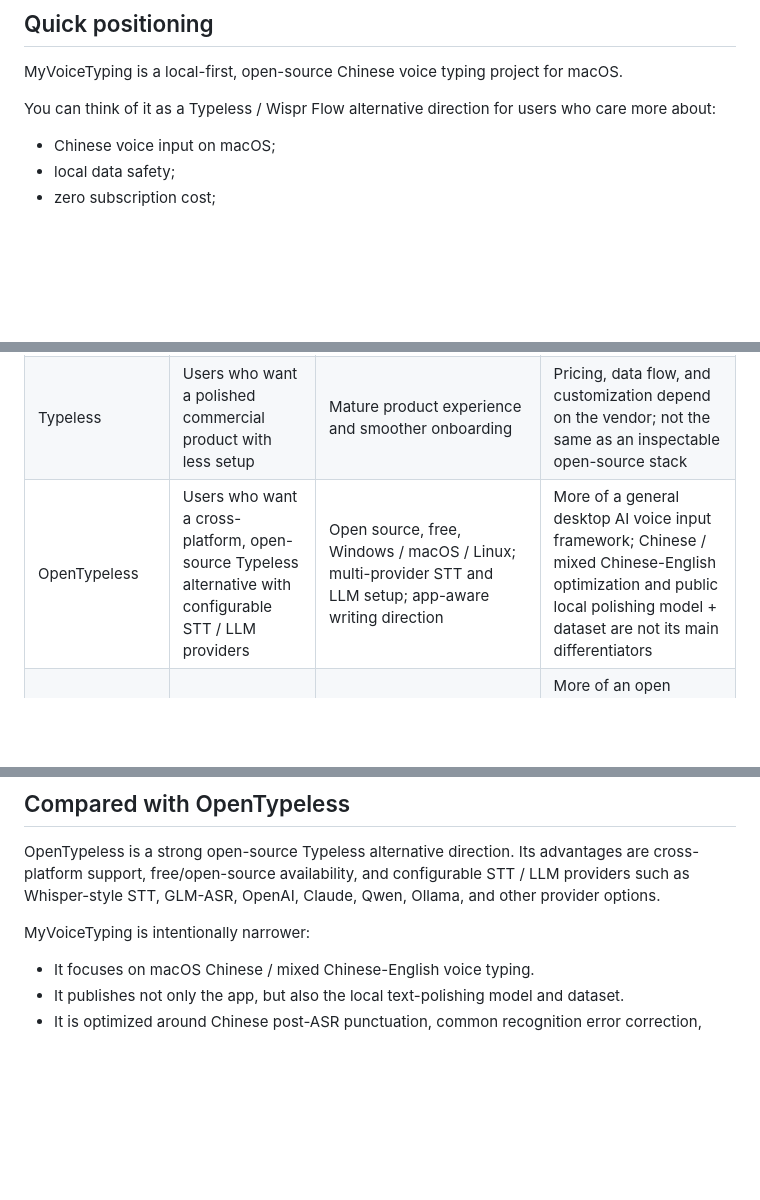
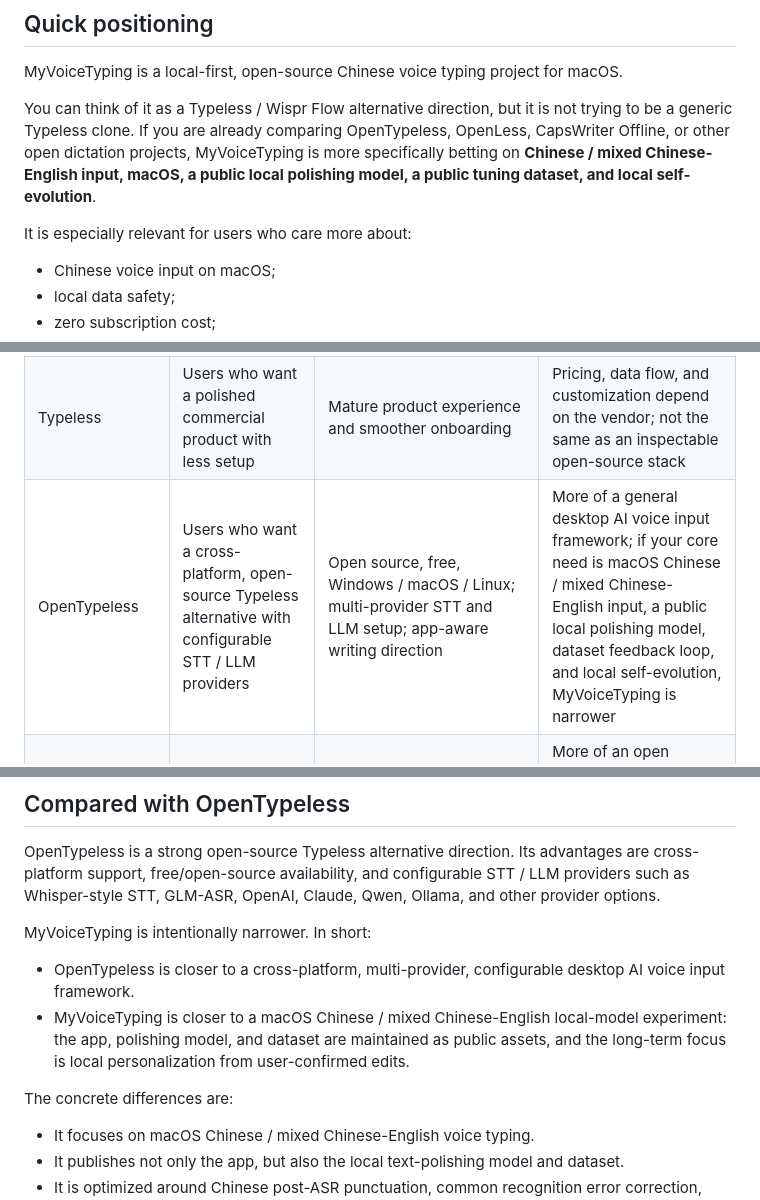
Before and after one commit to botaruibo/MyVoiceTyping, a Markdown page: docs/ALTERNATIVES.md, 3 parts joined by grey strips. GitHub-like rendering; blank space fills up the shorter version.

Commit message:
docs: sharpen open alternative positioning

```diff
--- a/docs/ALTERNATIVES.md
+++ b/docs/ALTERNATIVES.md
@@ -10,7 +10,9 @@ It is not meant to say that one tool is always better than another. Voice typing
 
 MyVoiceTyping is a local-first, open-source Chinese voice typing project for macOS.
 
-You can think of it as a Typeless / Wispr Flow alternative direction for users who care more about:
+You can think of it as a Typeless / Wispr Flow alternative direction, but it is not trying to be a generic Typeless clone. If you are already comparing OpenTypeless, OpenLess, CapsWriter Offline, or other open dictation projects, MyVoiceTyping is more specifically betting on **Chinese / mixed Chinese-English input, macOS, a public local polishing model, a public tuning dataset, and local self-evolution**.
+
+It is especially relevant for users who care more about:
 
 - Chinese voice input on macOS;
 - local data safety;
@@ -32,7 +34,7 @@ Current project assets:
 |---|---|---|---|
 | MyVoiceTyping | macOS Chinese / mixed Chinese-English input, AI Coding prompts, privacy-sensitive users, open-source tinkerers | Open source, local-first, zero-cost; public app/model/dataset; post-ASR punctuation, correction, light rewriting; local self-evaluation direction | Early-stage project; demo/GIF and real-user feedback are still limited; currently macOS-focused |
 | Typeless | Users who want a polished commercial product with less setup | Mature product experience and smoother onboarding | Pricing, data flow, and customization depend on the vendor; not the same as an inspectable open-source stack |
-| OpenTypeless | Users who want a cross-platform, open-source Typeless alternative with configurable STT / LLM providers | Open source, free, Windows / macOS / Linux; multi-provider STT and LLM setup; app-aware writing direction | More of a general desktop AI voice input framework; Chinese / mixed Chinese-English optimization and public local polishing model + dataset are not its main differentiators |
+| OpenTypeless | Users who want a cross-platform, open-source Typeless alternative with configurable STT / LLM providers | Open source, free, Windows / macOS / Linux; multi-provider STT and LLM setup; app-aware writing direction | More of a general desktop AI voice input framework; if your core need is macOS Chinese / mixed Chinese-English input, a public local polishing model, dataset feedback loop, and local self-evolution, MyVoiceTyping is narrower |
 | OpenLess | Users who want an open-source, local-first voice input tool centered on AI prompt workflows | Emphasizes user-owned code/data/credentials, global input boxes, prompt-oriented output, MIT/open-source positioning, and multi-platform direction | More of an open Typeless / prompt input tool; MyVoiceTyping is narrower around macOS Chinese / mixed Chinese-English post-ASR cleanup with a public local polishing model and dataset |
 | SayIt-like open AI polishing dictation tools | Users who want a simple "speech → transcript → AI polish → insert at cursor" open-source workflow | Easy to understand as a Typeless-alternative pattern; may support local LLM deployment or configurable model providers | Users should verify each project's local/cloud boundary, Chinese optimization, and whether model/dataset assets are public; MyVoiceTyping emphasizes Chinese polishing, public training data, and local self-evaluation |
 | Shandianshuo / Typeoff | Users who want a complete voice input product with commercial support and product polish | More complete product experience, potentially broader platform/cloud features | For sensitive input, users should check each product's data handling boundary |
@@ -73,7 +75,12 @@ If you need a polished, stable, cross-platform product with commercial support t
 
 OpenTypeless is a strong open-source Typeless alternative direction. Its advantages are cross-platform support, free/open-source availability, and configurable STT / LLM providers such as Whisper-style STT, GLM-ASR, OpenAI, Claude, Qwen, Ollama, and other provider options.
 
-MyVoiceTyping is intentionally narrower:
+MyVoiceTyping is intentionally narrower. In short:
+
+- OpenTypeless is closer to a cross-platform, multi-provider, configurable desktop AI voice input framework.
+- MyVoiceTyping is closer to a macOS Chinese / mixed Chinese-English local-model experiment: the app, polishing model, and dataset are maintained as public assets, and the long-term focus is local personalization from user-confirmed edits.
+
+The concrete differences are:
 
 - It focuses on macOS Chinese / mixed Chinese-English voice typing.
 - It publishes not only the app, but also the local text-polishing model and dataset.
```
Also changed, not shown: docs/ALTERNATIVES.zh-CN.md (+10 -3 lines), docs/FAQ.md (+3 -1 lines).
